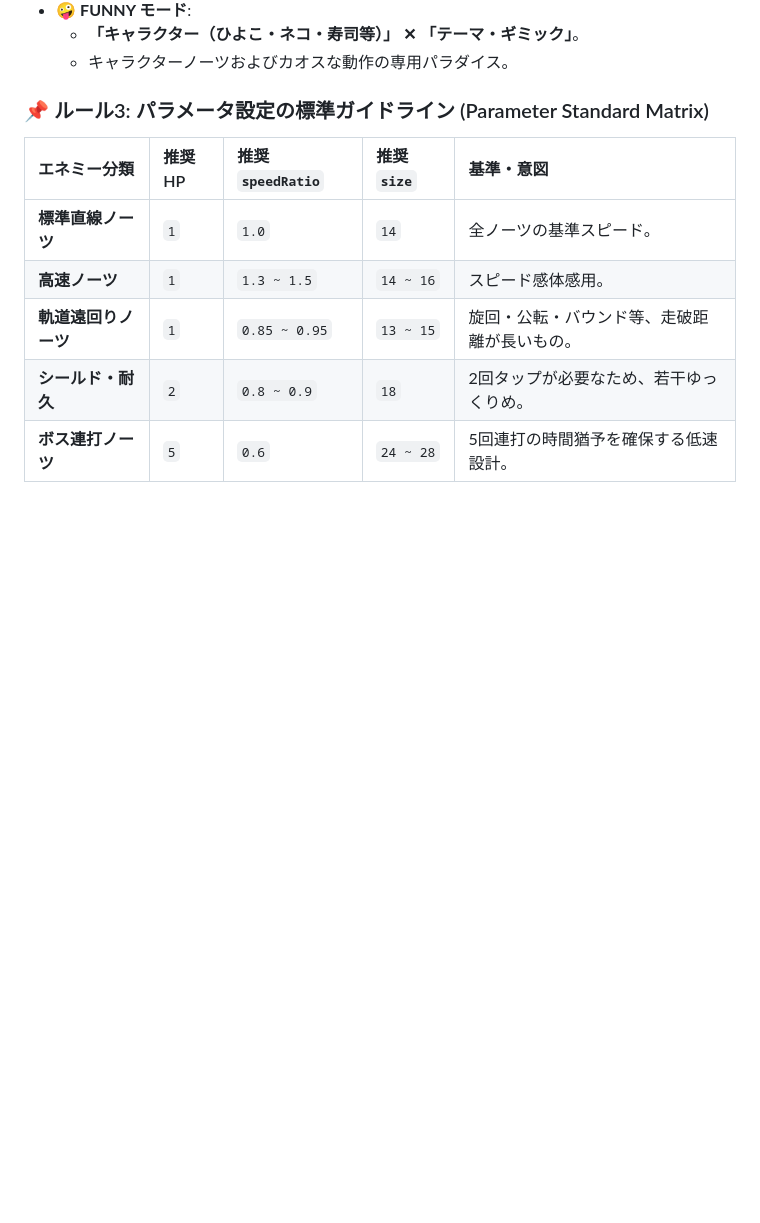
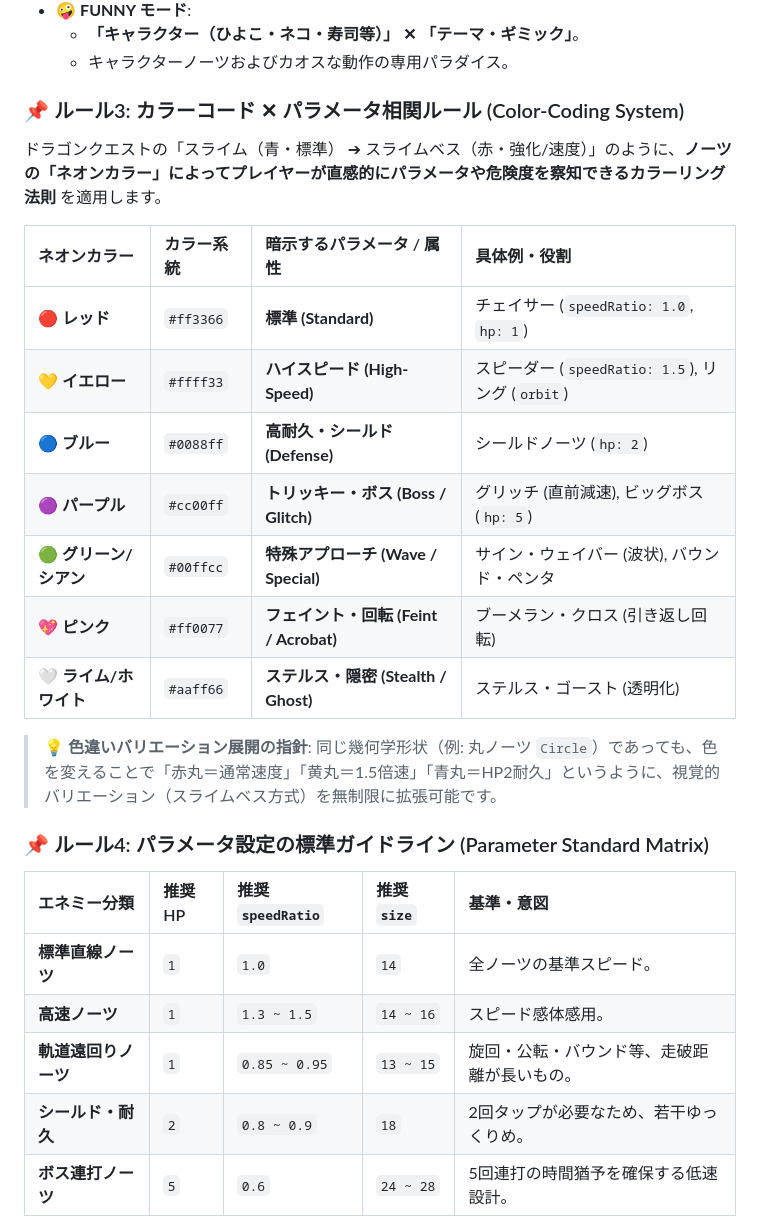
Before and after one commit to t-kuroki-jp/tap-strike, a Markdown page: SPECIFICATION.md, the part around the change. Drawn GitHub-style; blank space fills up the shorter version.

Commit message:
Add Color-Coding System (Slime vs Slime Beth rule) to SPECIFICATION.md

```diff
--- a/SPECIFICATION.md
+++ b/SPECIFICATION.md
@@ -168,7 +168,23 @@ tap-strike/
   - **「キャラクター（ひよこ・ネコ・寿司等）」 ✕ 「テーマ・ギミック」**。
   - キャラクターノーツおよびカオスな動作の専用パラダイス。
 
-### 📌 ルール3: パラメータ設定の標準ガイドライン (Parameter Standard Matrix)
+### 📌 ルール3: カラーコード ✕ パラメータ相関ルール (Color-Coding System)
+ドラゴンクエストの「スライム（青・標準） ➔ スライムベス（赤・強化/速度）」のように、**ノーツの「ネオンカラー」によってプレイヤーが直感的にパラメータや危険度を察知できるカラーリング法則** を適用します。
+
+| ネオンカラー | カラー系統 | 暗示するパラメータ / 属性 | 具体例・役割 |
+| :--- | :--- | :--- | :--- |
+| 🔴 **レッド** | `#ff3366` | **標準 (Standard)** | チェイサー (`speedRatio: 1.0`, `hp: 1`) |
+| 💛 **イエロー** | `#ffff33` | **ハイスピード (High-Speed)** | スピーダー (`speedRatio: 1.5`), リング (`orbit`) |
+| 🔵 **ブルー** | `#0088ff` | **高耐久・シールド (Defense)** | シールドノーツ (`hp: 2`) |
+| 🟣 **パープル** | `#cc00ff` | **トリッキー・ボス (Boss / Glitch)** | グリッチ (直前減速), ビッグボス (`hp: 5`) |
+| 🟢 **グリーン/シアン** | `#00ffcc` | **特殊アプローチ (Wave / Special)** | サイン・ウェイバー (波状), バウンド・ペンタ |
+| 💖 **ピンク** | `#ff0077` | **フェイント・回転 (Feint / Acrobat)**| ブーメラン・クロス (引き返し回転) |
+| 🤍 **ライム/ホワイト**| `#aaff66` | **ステルス・隠密 (Stealth / Ghost)**| ステルス・ゴースト (透明化) |
+
+> 💡 **色違いバリエーション展開の指針**:
+> 同じ幾何学形状（例: 丸ノーツ `Circle`）であっても、色を変えることで「赤丸＝通常速度」「黄丸＝1.5倍速」「青丸＝HP2耐久」というように、視覚的バリエーション（スライムベス方式）を無制限に拡張可能です。
+
+### 📌 ルール4: パラメータ設定の標準ガイドライン (Parameter Standard Matrix)
 
 | エネミー分類 | 推奨 HP | 推奨 `speedRatio` | 推奨 `size` | 基準・意図 |
 | :--- | :--- | :--- | :--- | :--- |
```
